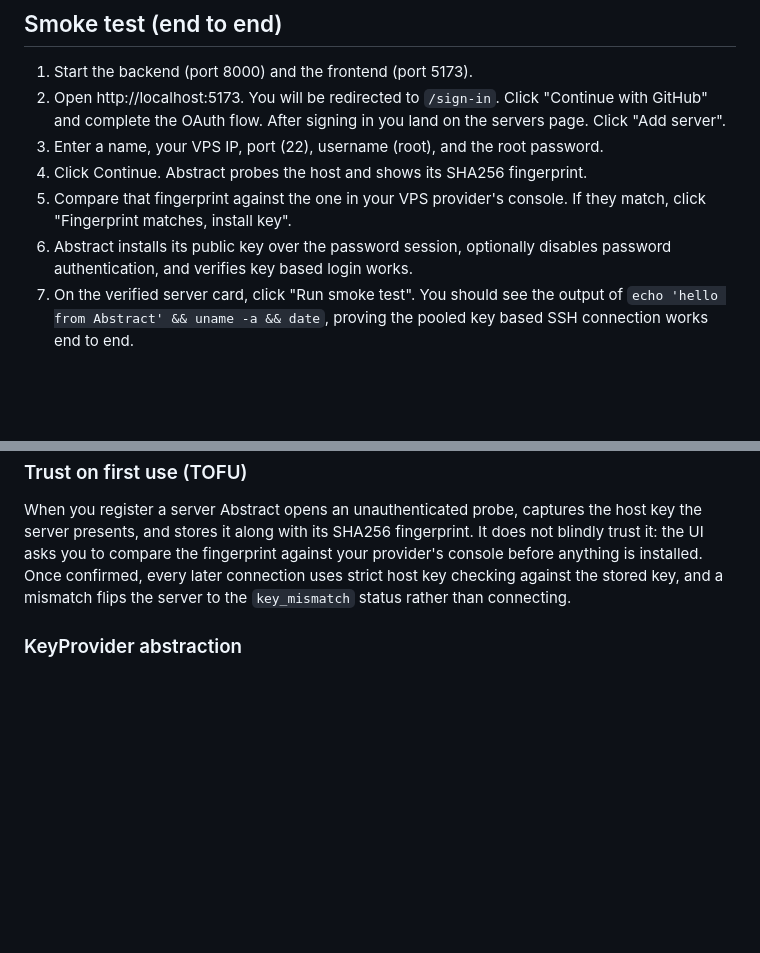
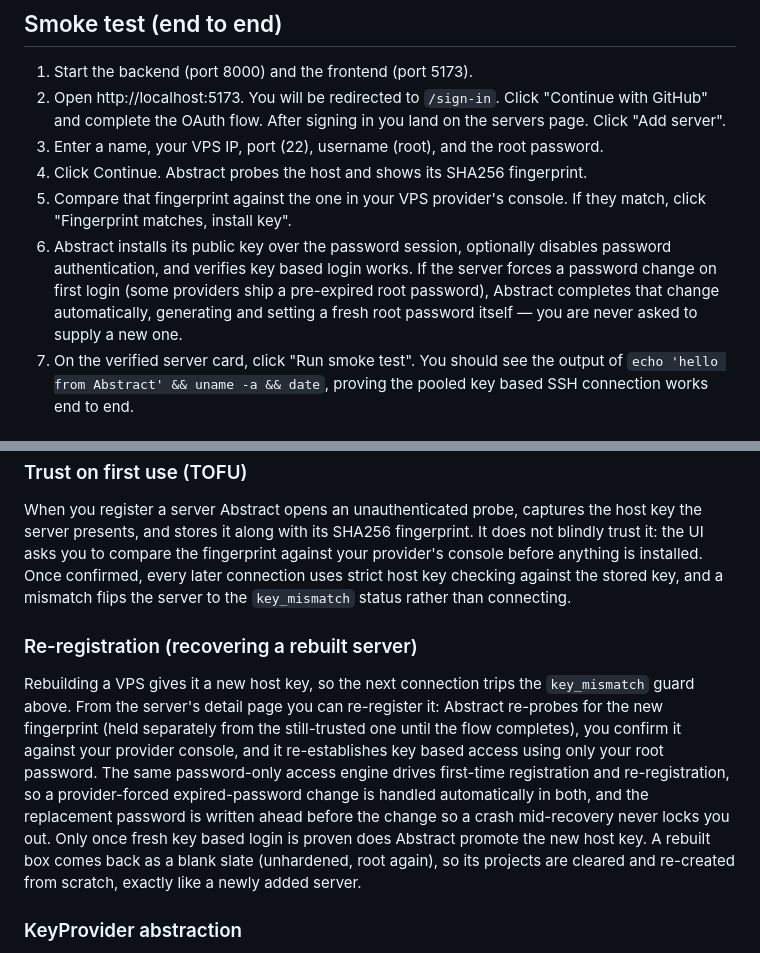
Before and after one commit to Chukwuemekaeze/Abstract, a Markdown page: README.md, 2 parts joined by grey strips. GitHub-like rendering; blank space fills up the shorter version.

Commit message:
docs(readme): document automatic forced-password-change handling and re-registration
The registration walkthrough now notes that a provider-forced expired-password change is
completed automatically (no user-supplied new password), matching the unified
password-only access engine. Add a Re-registration section covering rebuilt-server
recovery: new host-key re-probe and confirmation, password-only access with write-ahead
durability, host-key promotion only after key login is proven, and blank-slate project
reset.

```diff
--- a/README.md
+++ b/README.md
@@ -138,7 +138,10 @@ port 8000, so there is no CORS configuration to worry about during development.
 5. Compare that fingerprint against the one in your VPS provider's console. If they
    match, click "Fingerprint matches, install key".
 6. Abstract installs its public key over the password session, optionally disables
-   password authentication, and verifies key based login works.
+   password authentication, and verifies key based login works. If the server forces a
+   password change on first login (some providers ship a pre-expired root password),
+   Abstract completes that change automatically, generating and setting a fresh root
+   password itself — you are never asked to supply a new one.
 7. On the verified server card, click "Run smoke test". You should see the output of
    `echo 'hello from Abstract' && uname -a && date`, proving the pooled
    key based SSH connection works end to end.
@@ -345,6 +348,20 @@ console before anything is installed. Once confirmed, every later connection use
 strict host key checking against the stored key, and a mismatch flips the server to
 the `key_mismatch` status rather than connecting.
 
+### Re-registration (recovering a rebuilt server)
+
+Rebuilding a VPS gives it a new host key, so the next connection trips the
+`key_mismatch` guard above. From the server's detail page you can re-register it:
+Abstract re-probes for the new fingerprint (held separately from the still-trusted one
+until the flow completes), you confirm it against your provider console, and it
+re-establishes key based access using only your root password. The same password-only
+access engine drives first-time registration and re-registration, so a provider-forced
+expired-password change is handled automatically in both, and the replacement password
+is written ahead before the change so a crash mid-recovery never locks you out. Only
+once fresh key based login is proven does Abstract promote the new host key. A rebuilt
+box comes back as a blank slate (unhardened, root again), so its projects are cleared
+and re-created from scratch, exactly like a newly added server.
+
 ### KeyProvider abstraction
 
 App SSH private keys are encrypted at rest. `KeyProvider` is a small interface
```
